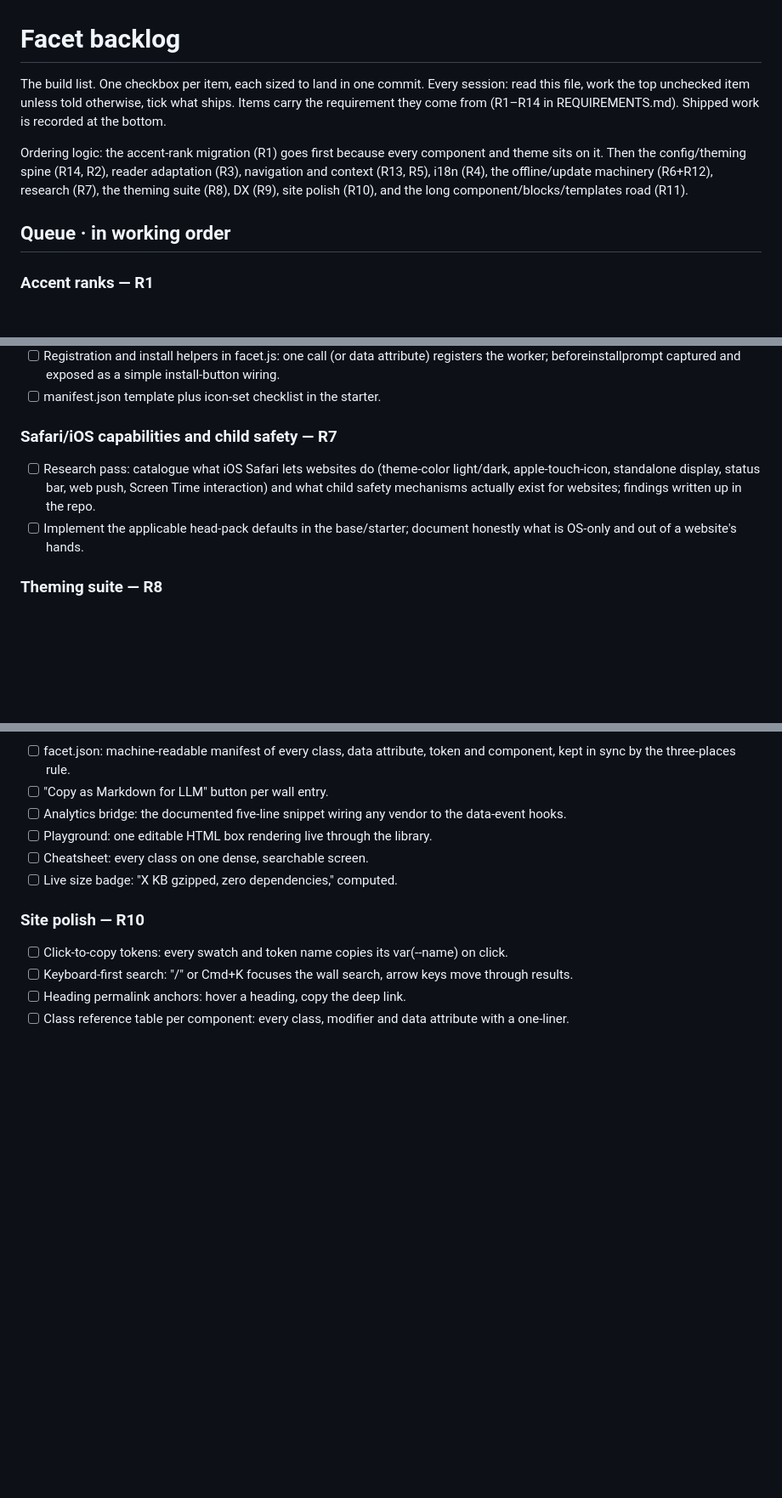
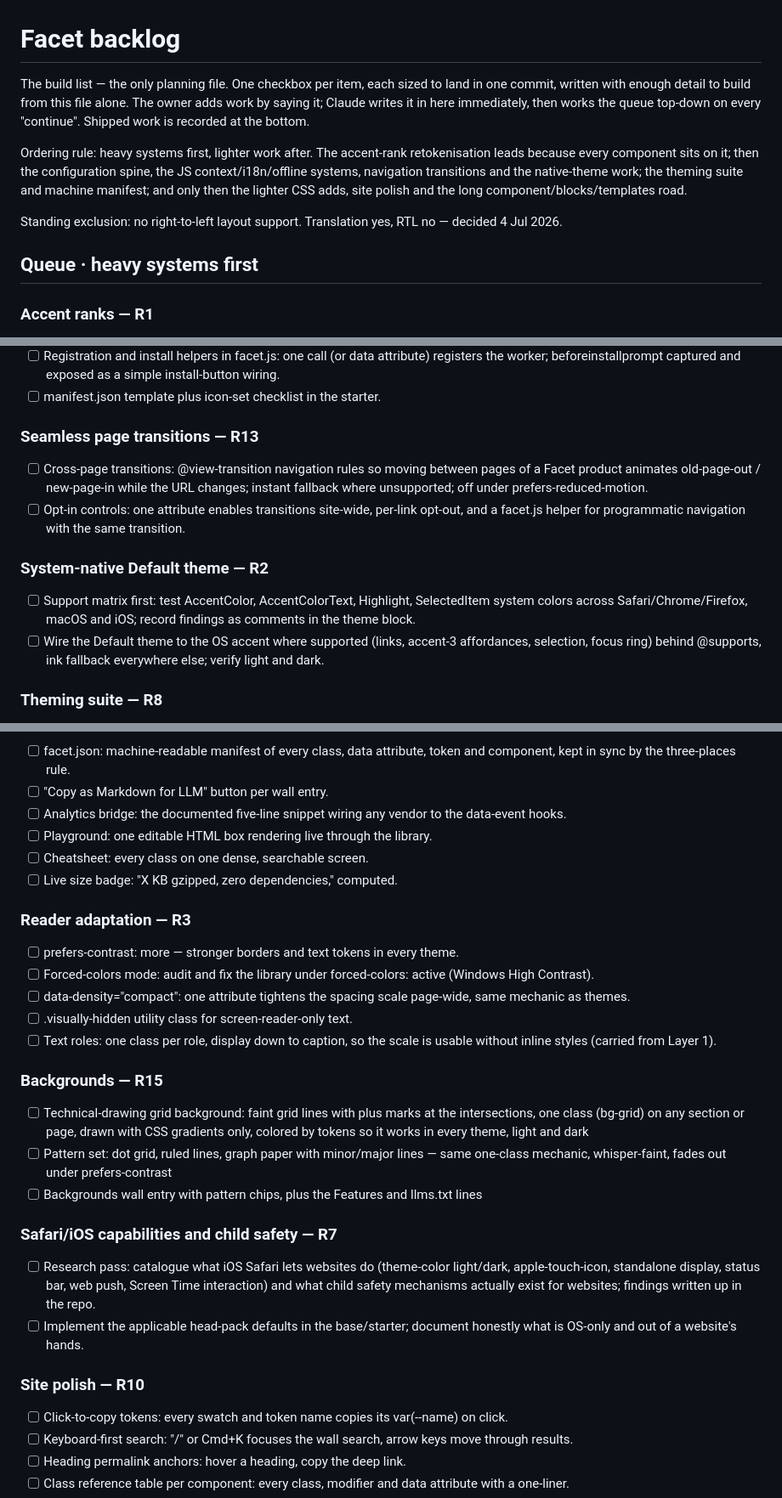
Before and after one commit to tanishksharma/Facet, a Markdown page: BACKLOG.md, 3 parts joined by grey strips. Shown at 85% size. Rendered like a GitHub page; blank space fills up the shorter version.

```diff
--- a/BACKLOG.md
+++ b/BACKLOG.md
@@ -1,18 +1,22 @@
 # Facet backlog
 
-The build list. One checkbox per item, each sized to land in one commit.
-Every session: read this file, work the top unchecked item unless told
-otherwise, tick what ships. Items carry the requirement they come from
-(R1–R14 in REQUIREMENTS.md). Shipped work is recorded at the bottom.
+The build list — the only planning file. One checkbox per item, each
+sized to land in one commit, written with enough detail to build from
+this file alone. The owner adds work by saying it; Claude writes it in
+here immediately, then works the queue top-down on every "continue".
+Shipped work is recorded at the bottom.
 
-Ordering logic: the accent-rank migration (R1) goes first because every
-component and theme sits on it. Then the config/theming spine (R14, R2),
-reader adaptation (R3), navigation and context (R13, R5), i18n (R4), the
-offline/update machinery (R6+R12), research (R7), the theming suite (R8),
-DX (R9), site polish (R10), and the long component/blocks/templates road
-(R11).
+Ordering rule: heavy systems first, lighter work after. The accent-rank
+retokenisation leads because every component sits on it; then the
+configuration spine, the JS context/i18n/offline systems, navigation
+transitions and the native-theme work; the theming suite and machine
+manifest; and only then the lighter CSS adds, site polish and the long
+component/blocks/templates road.
 
-## Queue · in working order
+Standing exclusion: no right-to-left layout support. Translation yes,
+RTL no — decided 4 Jul 2026.
+
+## Queue · heavy systems first
 
 ### Accent ranks — R1
 
@@ -105,15 +78,24 @@ DX (R9), site polish (R10), and the long component/blocks/templates road
       exposed as a simple install-button wiring.
 - [ ] manifest.json template plus icon-set checklist in the starter.
 
-### Safari/iOS capabilities and child safety — R7
+### Seamless page transitions — R13
 
-- [ ] Research pass: catalogue what iOS Safari lets websites do
-      (theme-color light/dark, apple-touch-icon, standalone display,
-      status bar, web push, Screen Time interaction) and what child
-      safety mechanisms actually exist for websites; findings written up
-      in the repo.
-- [ ] Implement the applicable head-pack defaults in the base/starter;
-      document honestly what is OS-only and out of a website's hands.
+- [ ] Cross-page transitions: @view-transition navigation rules so
+      moving between pages of a Facet product animates old-page-out /
+      new-page-in while the URL changes; instant fallback where
+      unsupported; off under prefers-reduced-motion.
+- [ ] Opt-in controls: one attribute enables transitions site-wide,
+      per-link opt-out, and a facet.js helper for programmatic
+      navigation with the same transition.
+
+### System-native Default theme — R2
+
+- [ ] Support matrix first: test AccentColor, AccentColorText, Highlight,
+      SelectedItem system colors across Safari/Chrome/Firefox, macOS and
+      iOS; record findings as comments in the theme block.
+- [ ] Wire the Default theme to the OS accent where supported (links,
+      accent-3 affordances, selection, focus ring) behind @supports, ink
+      fallback everywhere else; verify light and dark.
 
 ### Theming suite — R8
 
@@ -142,6 +124,40 @@ DX (R9), site polish (R10), and the long component/blocks/templates road
 - [ ] Cheatsheet: every class on one dense, searchable screen.
 - [ ] Live size badge: "X KB gzipped, zero dependencies," computed.
 
+### Reader adaptation — R3
+
+- [ ] prefers-contrast: more — stronger borders and text tokens in every
+      theme.
+- [ ] Forced-colors mode: audit and fix the library under
+      forced-colors: active (Windows High Contrast).
+- [ ] data-density="compact": one attribute tightens the spacing scale
+      page-wide, same mechanic as themes.
+- [ ] .visually-hidden utility class for screen-reader-only text.
+- [ ] Text roles: one class per role, display down to caption, so the
+      scale is usable without inline styles (carried from Layer 1).
+
+### Backgrounds — R15
+
+- [ ] Technical-drawing grid background: faint grid lines with plus
+      marks at the intersections, one class (bg-grid) on any section or
+      page, drawn with CSS gradients only, colored by tokens so it works
+      in every theme, light and dark
+- [ ] Pattern set: dot grid, ruled lines, graph paper with minor/major
+      lines — same one-class mechanic, whisper-faint, fades out under
+      prefers-contrast
+- [ ] Backgrounds wall entry with pattern chips, plus the Features and
+      llms.txt lines
+
+### Safari/iOS capabilities and child safety — R7
+
+- [ ] Research pass: catalogue what iOS Safari lets websites do
+      (theme-color light/dark, apple-touch-icon, standalone display,
+      status bar, web push, Screen Time interaction) and what child
+      safety mechanisms actually exist for websites; findings written up
+      in the repo.
+- [ ] Implement the applicable head-pack defaults in the base/starter;
+      document honestly what is OS-only and out of a website's hands.
+
 ### Site polish — R10
 
 - [ ] Click-to-copy tokens: every swatch and token name copies its
```
Also changed, not shown: other parts of BACKLOG.md (+0 -43 lines), CLAUDE.md (+15 -4 lines), REQUIREMENTS.md (deleted, +0 -239 lines).
